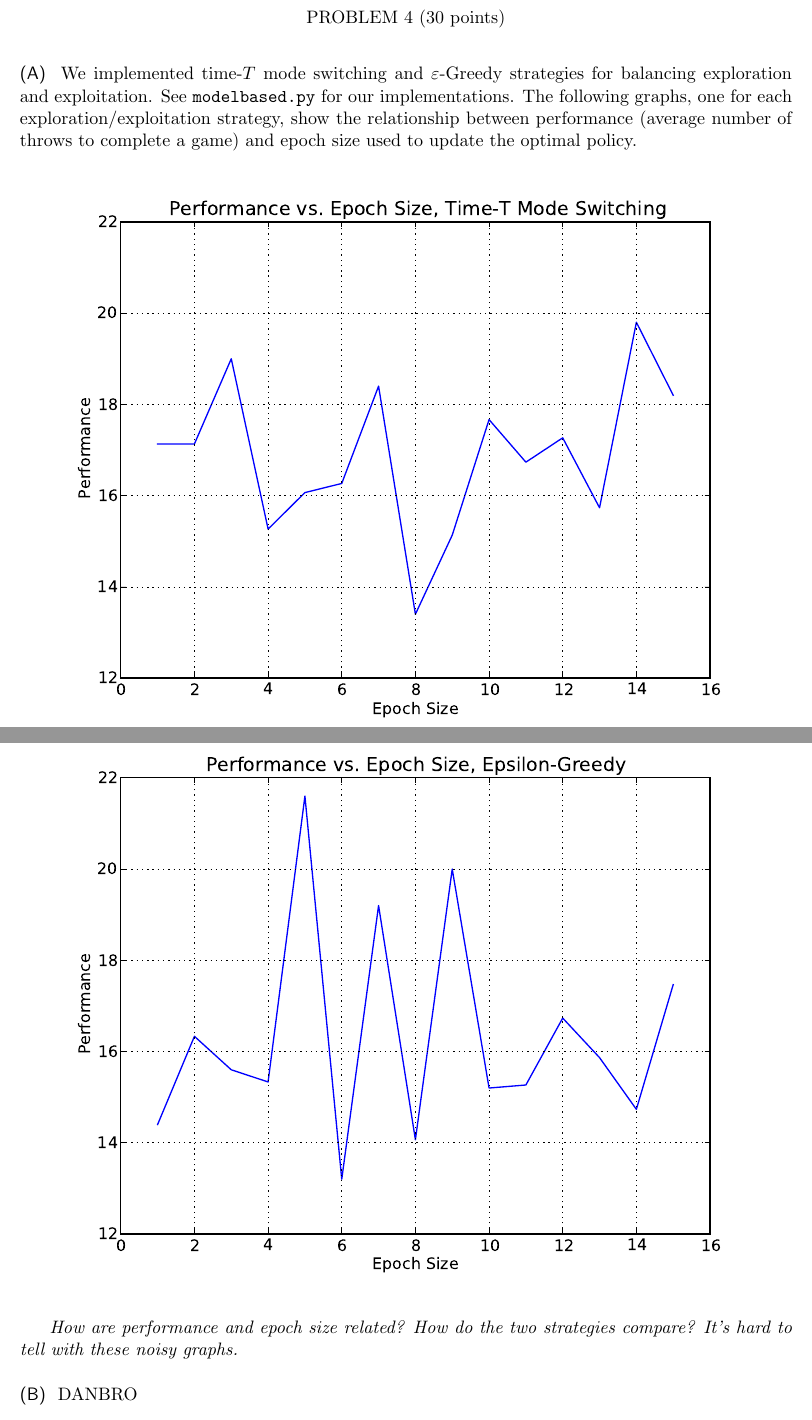
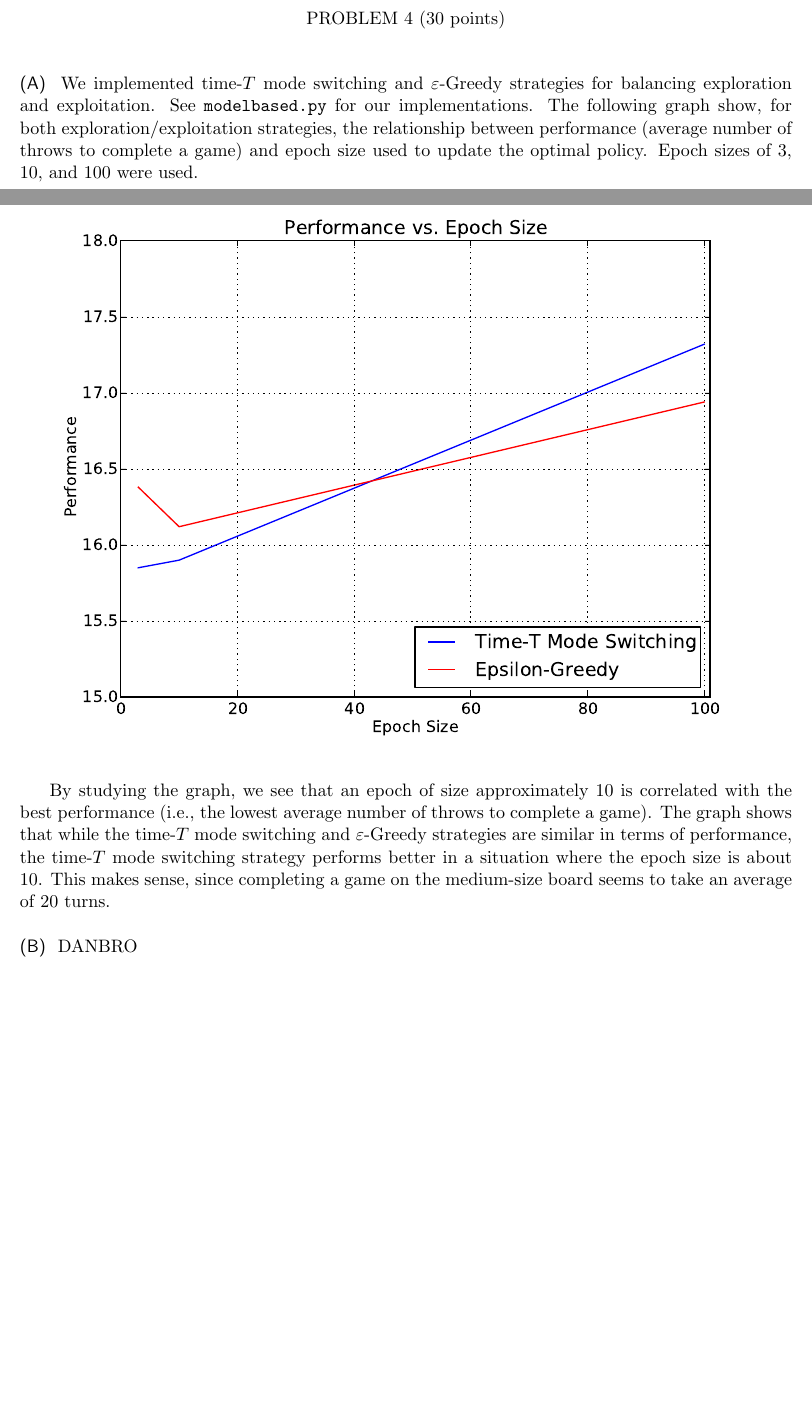
Before and after one commit to rlucioni/cs181, a LaTeX problem sheet (hw5/lucioni-broudy-hw5.tex): two parts of pages 5 and 6 of 6, joined at a grey line, cut so that both start at the same text, the shorter picture padded with empty space. Compiled offline with pdfLaTeX.

Commit message:
work on the code

```diff
--- a/hw5/lucioni-broudy-hw5.tex
+++ b/hw5/lucioni-broudy-hw5.tex
@@ -101,14 +102,15 @@ We can restate this as follows. We know from (A) that if we stop changing the po
 \problem{30} %4
 
 \subproblem{} %a
-We implemented time-$T$ mode switching and $\varepsilon$-Greedy strategies for balancing exploration and exploitation. See {\tt modelbased.py} for our implementations. The following graphs, one for each exploration/exploitation strategy, show the relationship between performance (average number of throws to complete a game) and epoch size used to update the optimal policy.
+We implemented time-$T$ mode switching and $\varepsilon$-Greedy strategies for balancing exploration and exploitation. See {\tt modelbased.py} for our implementations. The following graph show, for both exploration/exploitation strategies, the relationship between performance (average number of throws to complete a game) and epoch size used to update the optimal policy. Epoch sizes of 3, 10, and 100 were used.
 
 \begin{center}
-\includegraphics[scale=0.8]{source/perf-v-epoch-mode-switch.pdf}
-\includegraphics[scale=0.8]{source/perf-v-epoch-greedy.pdf}
+%\includegraphics[scale=0.8]{source/perf-v-epoch-mode-switch.pdf}
+%\includegraphics[scale=0.8]{source/perf-v-epoch-greedy.pdf}
+\includegraphics[scale=0.8]{source/perf-v-epoch-size.pdf}
 \end{center}
 
-\emph{How are performance and epoch size related? How do the two strategies compare? It's hard to tell with these noisy graphs.}
+By studying the graph, we see that an epoch of size approximately 10 is correlated with the best performance (i.e., the lowest average number of throws to complete a game). The graph shows that while the time-$T$ mode switching and $\varepsilon$-Greedy strategies are similar in terms of performance, the time-$T$ mode switching strategy performs better in a situation where the epoch size is about 10. This makes sense, since completing a game on the medium-size board seems to take an average of 20 turns.
 
 \subproblem{} %b
 DANBRO
```
Also changed, not shown: hw5/source/perf-v-epoch-size.pdf (added), hw5/lucioni-broudy-hw5.tex (1 more changed lines), 2 other files.
